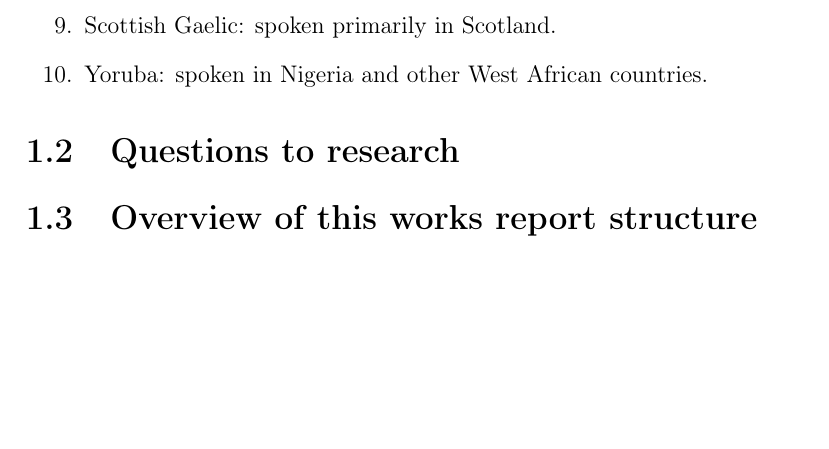
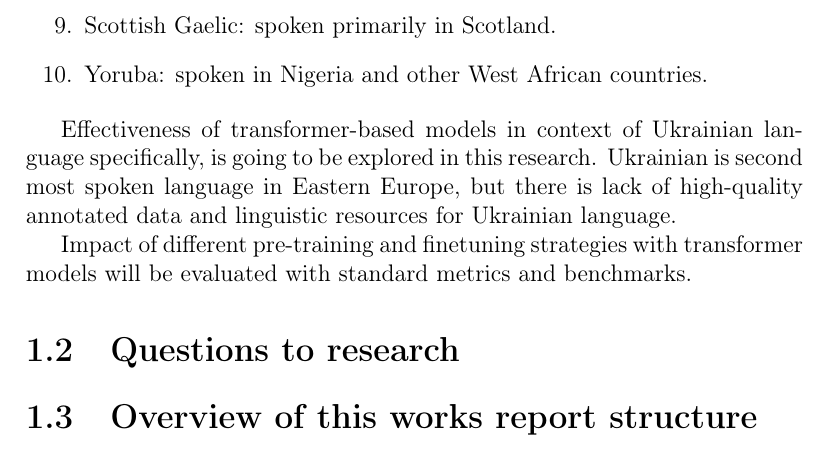
Before and after one commit to sginne/master_thesis, a LaTeX thesis (master.thesis.tex): part of page 5 of 10, cut so that both start at the same text, the shorter picture padded with empty space. Compiled offline with pdfLaTeX.

Commit message:
1.1 (motivation) - done

```diff
--- a/master.thesis.tex
+++ b/master.thesis.tex
@@ -70,6 +70,11 @@ However, there are much so called “low-resource” languages, as for example:
     \item     Scottish Gaelic: spoken primarily in Scotland.
     \item     Yoruba: spoken in Nigeria and other West African countries.
 \end{enumerate}
+\par
+Effectiveness of transformer-based models in context of Ukrainian language specifically, is going to be explored in this research. Ukrainian is second most spoken language in Eastern Europe, but there is lack of high-quality annotated data and linguistic resources for Ukrainian language.
+\par
+Impact of different pre-training and finetuning strategies with transformer models will be evaluated with standard metrics and benchmarks.
+
 \section{Questions to research}
 \section{Overview of this works report structure}
 
```
Also changed, not shown: master.thesis.pdf, 2 other files.
